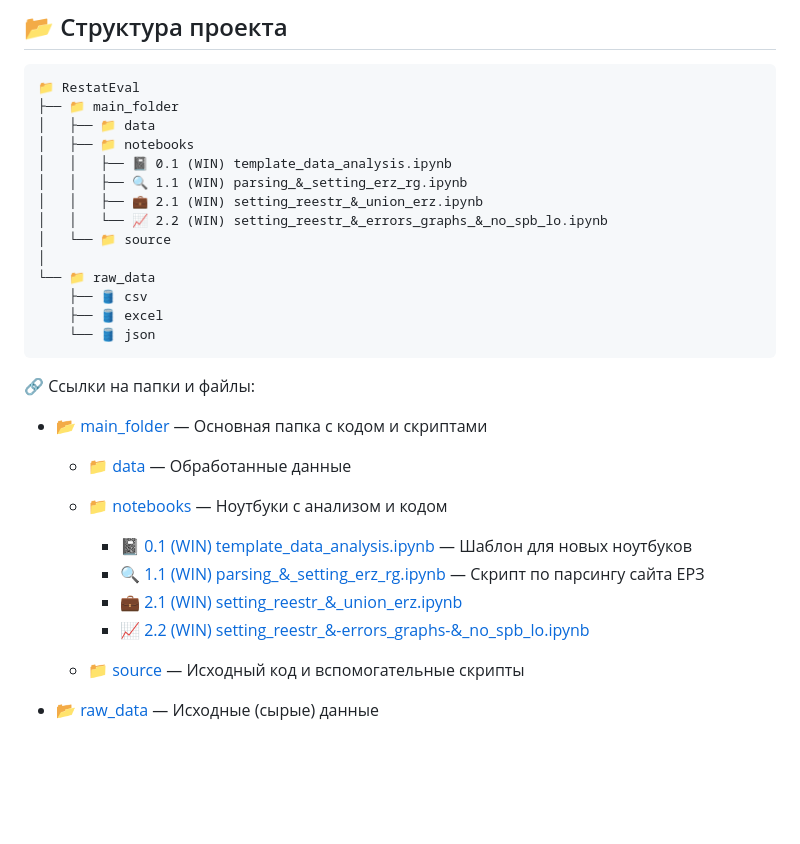
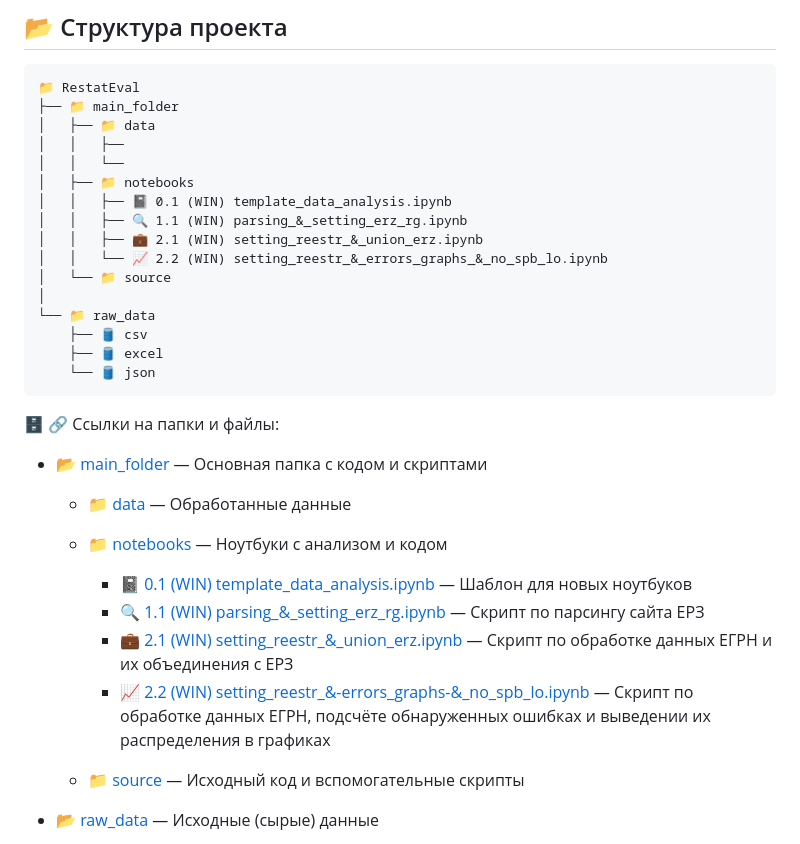
Before and after one commit to barbarossk1n/Diploma, a Markdown page: README.md, the part around the change. Rendered like a GitHub page; blank space fills up the shorter version.

````diff
--- a/README.md
+++ b/README.md
@@ -17,6 +17,8 @@
 📁 RestatEval
 ├── 📁 main_folder
 │   ├── 📁 data
+│   │   ├──
+│   │   └──
 │   ├── 📁 notebooks
 │   │   ├── 📓 0.1 (WIN) template_data_analysis.ipynb
 │   │   ├── 🔍 1.1 (WIN) parsing_&_setting_erz_rg.ipynb
@@ -29,7 +31,7 @@
     ├── 🛢️ excel
     └── 🛢️ json
 ```
-
+:file_cabinet:
 🔗 Ссылки на папки и файлы:
 
 - 📂 [main_folder](main_folder) — Основная папка с кодом и скриптами
@@ -39,8 +41,8 @@
 
     - 📓 [0.1 (WIN) template_data_analysis.ipynb](main_folder/notebooks/0.1_(WIN)_template_data_analysis.ipynb) — Шаблон для новых ноутбуков
     - 🔍 [1.1 (WIN) parsing_&_setting_erz_rg.ipynb](main_folder/notebooks/1.1_(WIN)_parsing_&_setting_erz_rg.ipynb) — Скрипт по парсингу сайта ЕРЗ
-    - 💼 [2.1 (WIN) setting_reestr_&_union_erz.ipynb](main_folder/notebooks/2.1_(WIN)_setting_reestr_&_union_erz.ipynb)
-    - 📈 [2.2 (WIN) setting_reestr_&-errors_graphs-&_no_spb_lo.ipynb](main_folder/notebooks/2.2_(WIN)_setting_reestr_&_errors_graphs_&_no_spb_lo.ipynb)
+    - 💼 [2.1 (WIN) setting_reestr_&_union_erz.ipynb](main_folder/notebooks/2.1_(WIN)_setting_reestr_&_union_erz.ipynb) — Скрипт по обработке данных ЕГРН и их объединения с ЕРЗ
+    - 📈 [2.2 (WIN) setting_reestr_&-errors_graphs-&_no_spb_lo.ipynb](main_folder/notebooks/2.2_(WIN)_setting_reestr_&_errors_graphs_&_no_spb_lo.ipynb) — Скрипт по обработке данных ЕГРН, подсчёте обнаруженных ошибках и выведении их распределения в графиках
 
   * 📁 [source](source) — Исходный код и вспомогательные скрипты
 
````
